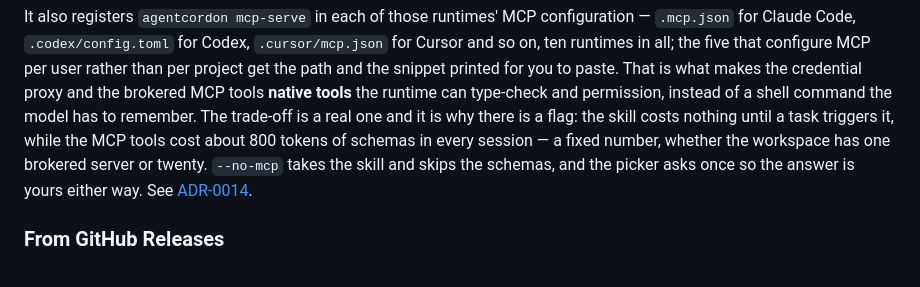
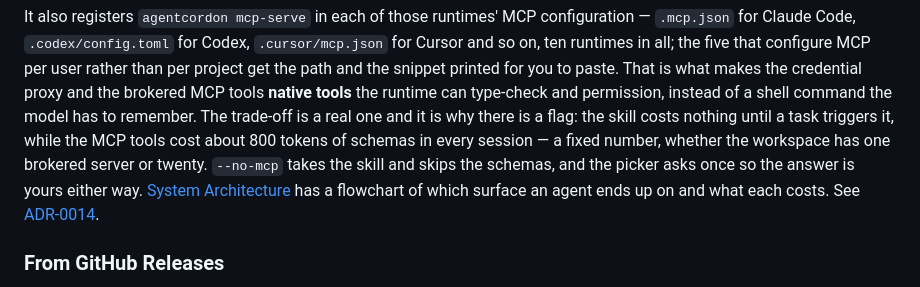
Before and after one commit to agentcordon/agentcordon, a Markdown page: docs/installation.md, the part around the change. Drawn GitHub-style.

```diff
--- a/docs/installation.md
+++ b/docs/installation.md
@@ -212,7 +212,8 @@ shell command the model has to remember. The trade-off is a real one and it is w
 flag: the skill costs nothing until a task triggers it, while the MCP tools cost about 800
 tokens of schemas in every session — a fixed number, whether the workspace has one brokered
 server or twenty. `--no-mcp` takes the skill and skips the schemas, and the picker asks once so
-the answer is yours either way. See
+the answer is yours either way. [System Architecture](system-architecture.md#a-native-tool-call-through-mcp-serve)
+has a flowchart of which surface an agent ends up on and what each costs. See
 [ADR-0014](adr/0014-mcp-server-surface-is-the-cli-over-stdio.md).
 
 ### From GitHub Releases
```
Also changed, not shown: docs/cli-reference.md (+5 -1 lines), docs/system-architecture.md (+39 -0 lines).
